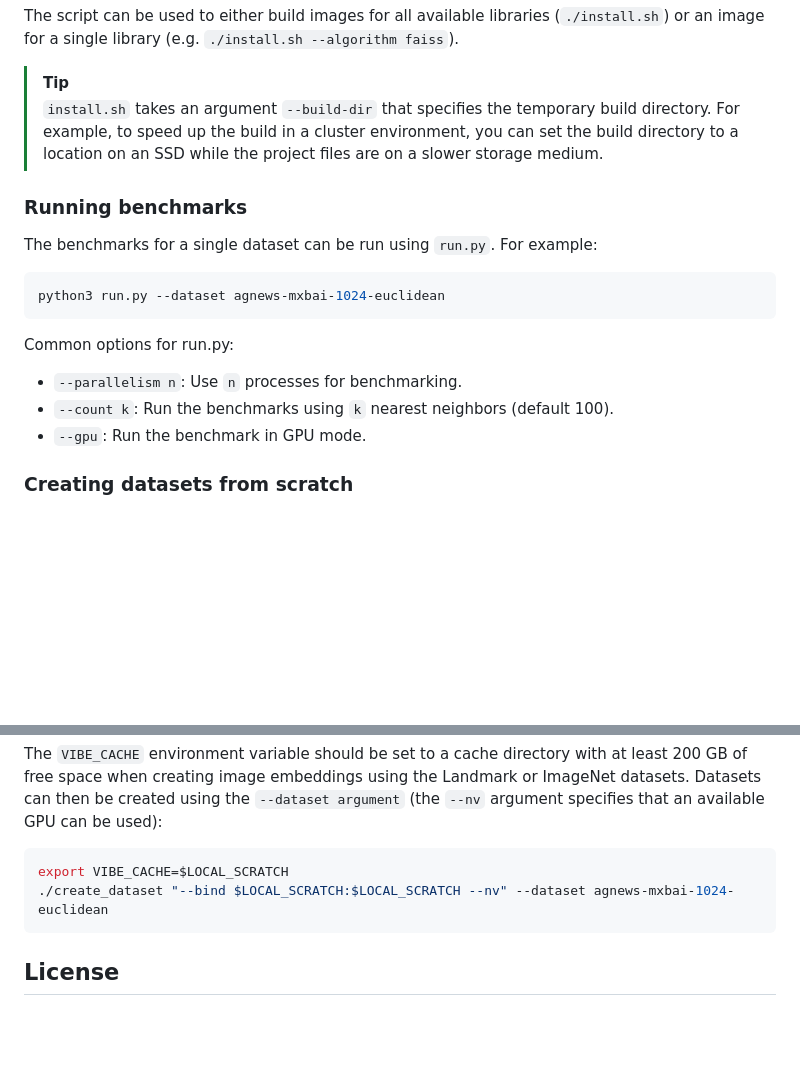
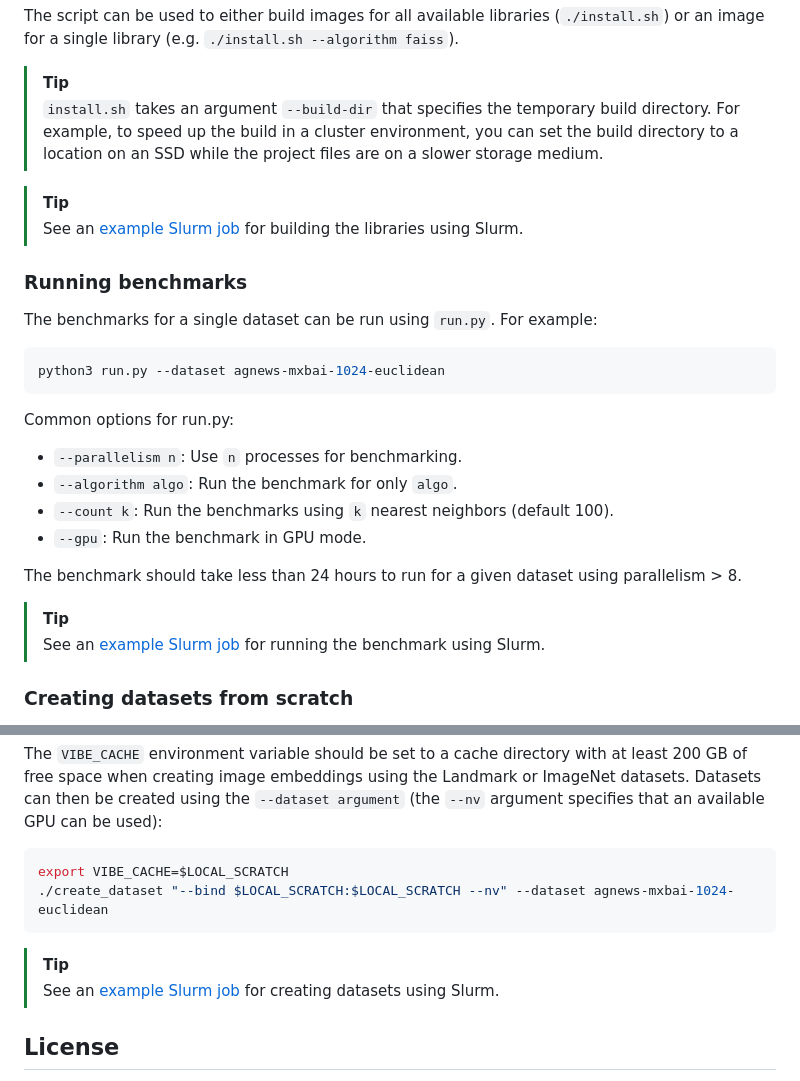
Before and after one commit to vector-index-bench/vibe, a Markdown page: README.md, 2 parts joined by grey strips. Drawn GitHub-style; blank space fills up the shorter version.

````diff
--- a/README.md
+++ b/README.md
@@ -97,6 +97,9 @@ The script can be used to either build images for all available libraries (`./in
 > [!TIP]
 > `install.sh` takes an argument `--build-dir` that specifies the temporary build directory. For example, to speed up the build in a cluster environment, you can set the build directory to a location on an SSD while the project files are on a slower storage medium.
 
+> [!TIP]
+> See an [example Slurm job](slurm/install.sh) for building the libraries using Slurm.
+
 ### Running benchmarks
 
 The benchmarks for a single dataset can be run using `run.py`. For example:
@@ -107,8 +110,14 @@ python3 run.py --dataset agnews-mxbai-1024-euclidean
 
 Common options for run.py:
 - `--parallelism n`: Use `n` processes for benchmarking.
+- `--algorithm algo`: Run the benchmark for only `algo`.
 - `--count k`: Run the benchmarks using `k` nearest neighbors (default 100).
 - `--gpu`: Run the benchmark in GPU mode.
+
+The benchmark should take less than 24 hours to run for a given dataset using parallelism > 8.
+
+> [!TIP]
+> See an [example Slurm job](slurm/run.sh) for running the benchmark using Slurm.
 
 ### Creating datasets from scratch
 
@@ -125,6 +134,9 @@ export VIBE_CACHE=$LOCAL_SCRATCH
 ./create_dataset "--bind $LOCAL_SCRATCH:$LOCAL_SCRATCH --nv" --dataset agnews-mxbai-1024-euclidean
 ```
 
+> [!TIP]
+> See an [example Slurm job](slurm/dataset.sh) for creating datasets using Slurm.
+
 ## License
 
 VIBE is available under the MIT License (see [LICENSE](LICENSE)). The [pyyaml](https://github.com/yaml/pyyaml) library is also distributed in the [vibe](vibe) folder under the MIT License.
````
Also changed, not shown: other parts of README.md (+1 -1 lines).
